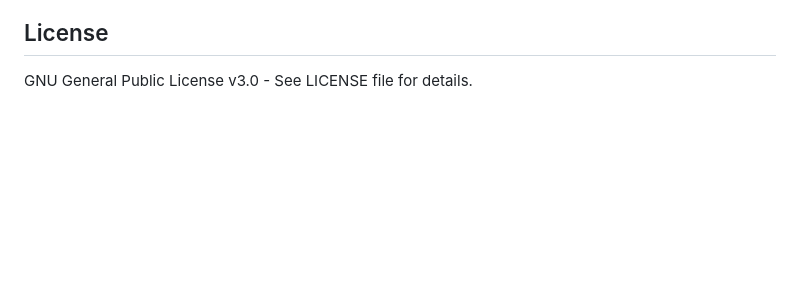
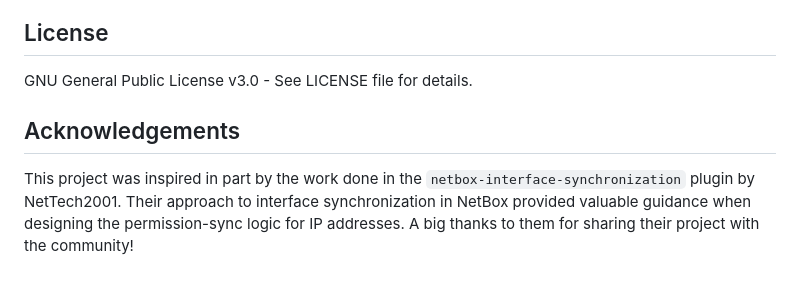
Before and after one commit to LoH-lu/netbox_ip_permissions_synchronization, a Markdown page: README.md, the part around the change. GitHub-like rendering; blank space fills up the shorter version.

Commit message:
Add acknowledgements for project inspiration
Add acknowledgements section to recognize inspiration from netbox-interface-synchronization plugin.

```diff
--- a/README.md
+++ b/README.md
@@ -128,3 +128,9 @@ For issues, feature requests, or contributions, please visit the [project reposi
 ## License
 
 GNU General Public License v3.0 - See LICENSE file for details.
+
+## Acknowledgements
+
+This project was inspired in part by the work done in the `netbox-interface-synchronization` plugin by NetTech2001.
+Their approach to interface synchronization in NetBox provided valuable guidance when designing the permission-sync logic for IP addresses.
+A big thanks to them for sharing their project with the community!
```
